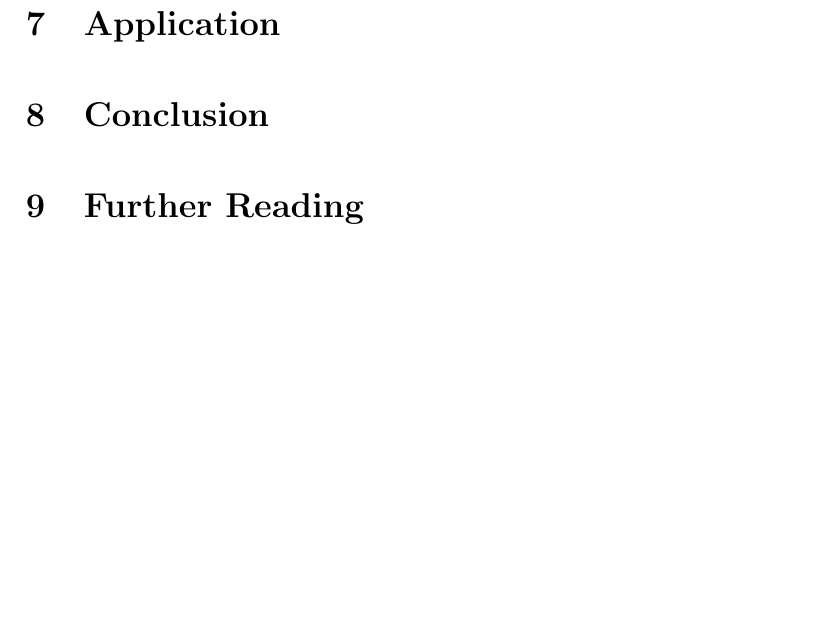
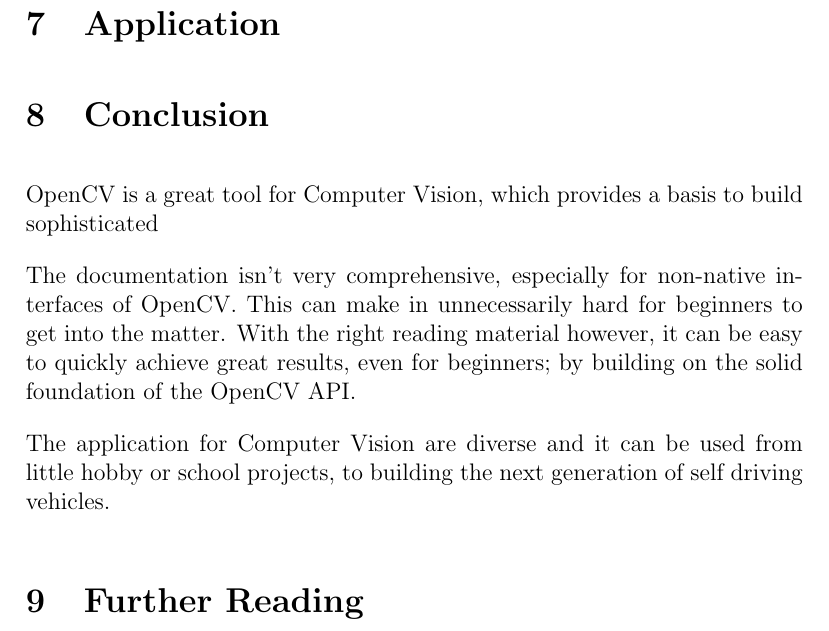
Before and after one commit to AcademischSchrijven/assignment8, a LaTeX problem sheet (assignment8_s4549775.tex): part of page 3 of 5, cut so that both start at the same text, the shorter picture padded with empty space. Compiled offline with pdfLaTeX.

Commit message:
Add a draft of the conclusion.

```diff
--- a/assignment8_s4549775.tex
+++ b/assignment8_s4549775.tex
@@ -47,6 +47,11 @@
 \section{Application}
 
 \section{Conclusion}
+OpenCV is a great tool for Computer Vision, which provides a basis to build sophisticated
+
+The documentation isn't very comprehensive, especially for non-native interfaces of OpenCV. This can make in unnecessarily hard for beginners to get into the matter. With the right reading material however, it can be easy to quickly achieve great results, even for beginners; by building on the solid foundation of the OpenCV API.
+
+The application for Computer Vision are diverse and it can be used from little hobby or school projects, to building the next generation of self driving vehicles.
 
 \section{Further Reading}
 \begin{itemize}
```
